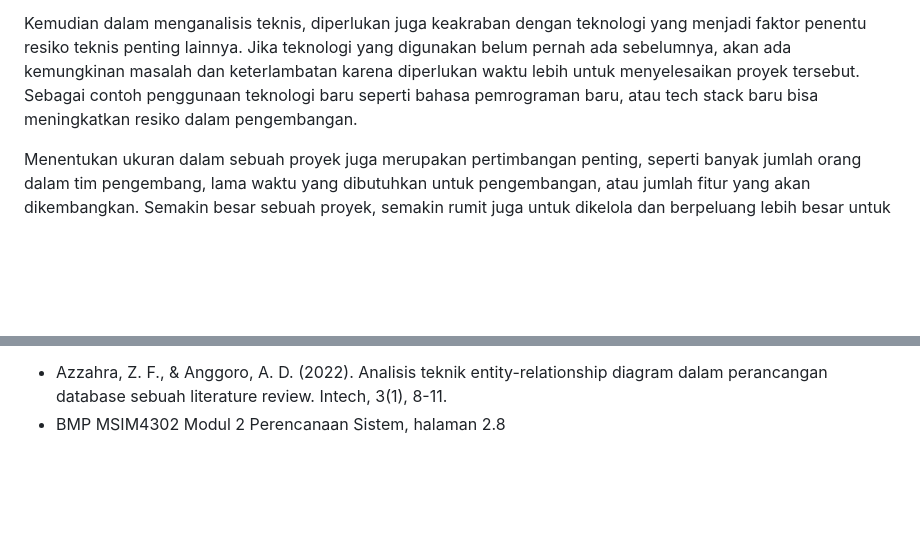
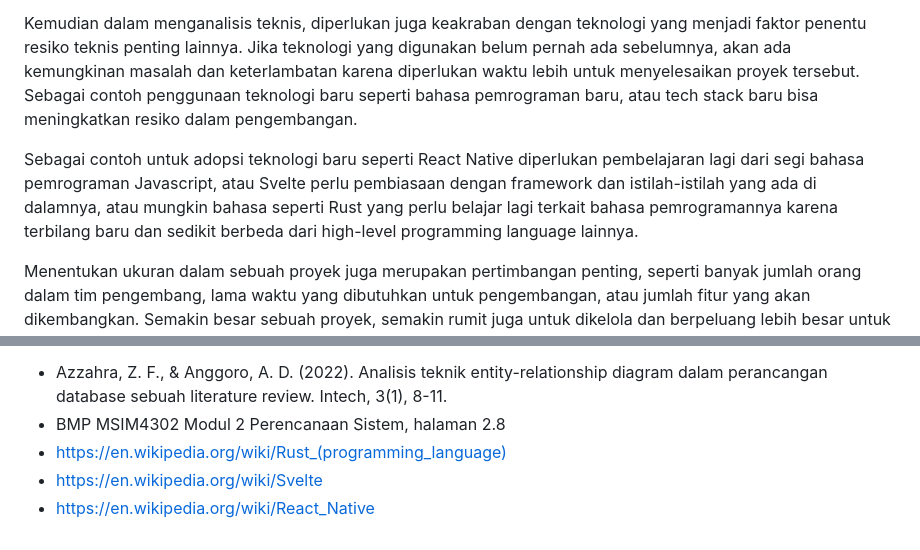
Before and after one commit to Fadhil-Sabar/college, a Markdown page: analisis-dan-perancangan-sistem/Diskusi2.md, 2 parts joined by grey strips. GitHub-like rendering; blank space fills up the shorter version.

Commit message:
[FIX] revised jawaban

```diff
--- a/analisis-dan-perancangan-sistem/Diskusi2.md
+++ b/analisis-dan-perancangan-sistem/Diskusi2.md
@@ -26,6 +26,8 @@ Salah satu faktor yang paling utama dalam analisis ini adalah memastikan keakrab
 
 Kemudian dalam menganalisis teknis, diperlukan juga keakraban dengan teknologi yang menjadi faktor penentu resiko teknis penting lainnya. Jika teknologi yang digunakan belum pernah ada sebelumnya, akan ada kemungkinan masalah dan keterlambatan karena diperlukan waktu lebih untuk menyelesaikan proyek tersebut. Sebagai contoh penggunaan teknologi baru seperti bahasa pemrograman baru, atau tech stack baru bisa meningkatkan resiko dalam pengembangan.
 
+Sebagai contoh untuk adopsi teknologi baru seperti React Native diperlukan pembelajaran lagi dari segi bahasa pemrograman Javascript, atau Svelte perlu pembiasaan dengan framework dan istilah-istilah yang ada di dalamnya, atau mungkin bahasa seperti Rust yang perlu belajar lagi terkait bahasa pemrogramannya karena terbilang baru dan sedikit berbeda dari high-level programming language lainnya.
+
 Menentukan ukuran dalam sebuah proyek juga merupakan pertimbangan penting, seperti banyak jumlah orang dalam tim pengembang, lama waktu yang dibutuhkan untuk pengembangan, atau jumlah fitur yang akan dikembangkan. Semakin besar sebuah proyek, semakin rumit juga untuk dikelola dan berpeluang lebih besar untuk fitur-fitur yang penting menjadi terabaikan. Masalah seperti sistem yang terlalu kompleks karena harus banyak diintegrasikan, menjadi salah satu tantangan dalam analisis teknis.
 
 Solusinya adalah dengan mempertimbangkan kompatibiitas sistem baru dengan teknologi yang sudah ada. Karena pada dasarnya, sebuah sistem dalam organisasi yang dibangun, berdasarkan sistem lainnya yang sudah ada. Sebagai contoh sistem CRM atau Customer Relationship Management yang baru bisa punya nilai kecil jika tidak menggunakan data dari aplikasi yang sudah ada di organisasi tersebut.
@@ -39,3 +41,6 @@ Sehingga, dapat saya simpulkan jika analisis teknis ini sangat penting dilakukan
 Sumber referensi:
 - Azzahra, Z. F., & Anggoro, A. D. (2022). Analisis teknik entity-relationship diagram dalam perancangan database sebuah literature review. Intech, 3(1), 8-11.
 - BMP MSIM4302 Modul 2 Perencanaan Sistem, halaman 2.8
+- https://en.wikipedia.org/wiki/Rust_(programming_language)
+- https://en.wikipedia.org/wiki/Svelte
+- https://en.wikipedia.org/wiki/React_Native
```
